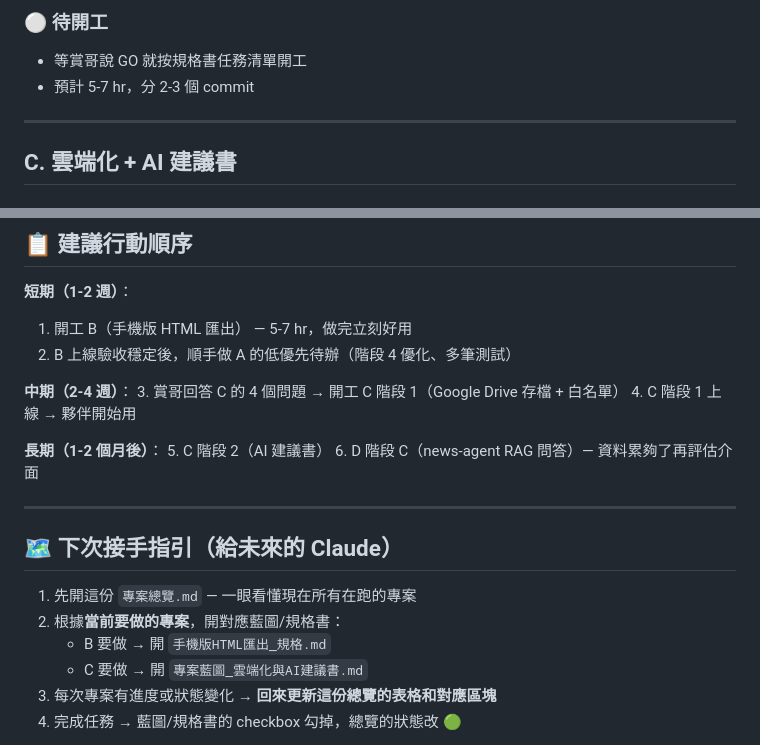
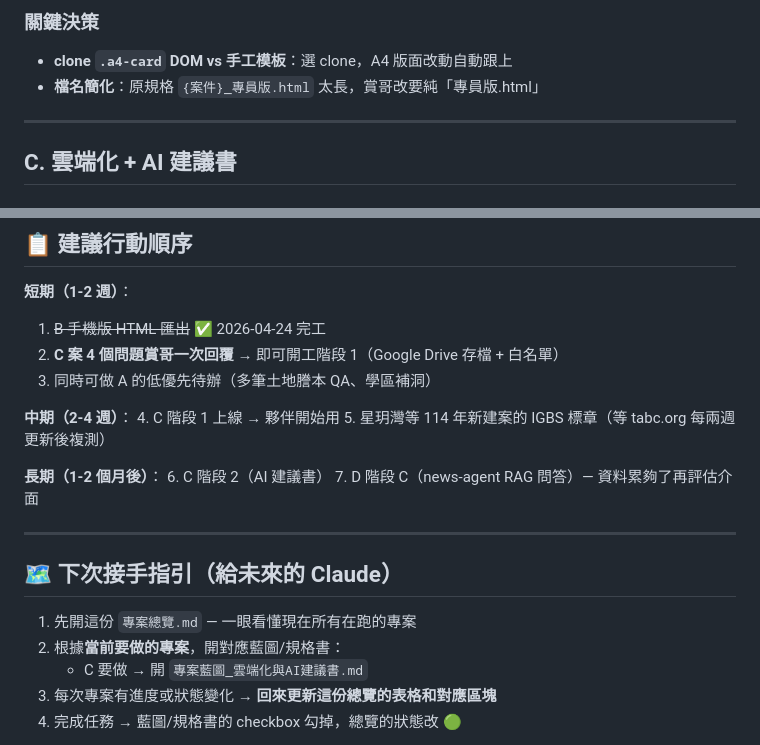
Before and after one commit to bingshang-house/shang-claude, a Markdown page: 專案總覽.md, 2 parts joined by grey strips. Rendered like a GitHub page.

```diff
--- a/專案總覽.md
+++ b/專案總覽.md
@@ -59,7 +70,7 @@
 
-### ⚪ 待開工
-- 等賞哥說 GO 就按規格書任務清單開工
-- 預計 5-7 hr，分 2-3 個 commit
+### 關鍵決策
+- **clone `.a4-card` DOM vs 手工模板**：選 clone，A4 版面改動自動跟上
+- **檔名簡化**：原規格 `{案件}_專員版.html` 太長，賞哥改要純「專員版.html」
 
 ---
 
@@ -109,16 +120,17 @@
 ## 📋 建議行動順序
 
 **短期（1-2 週）**：
-1. 開工 B（手機版 HTML 匯出） — 5-7 hr，做完立刻好用
-2. B 上線驗收穩定後，順手做 A 的低優先待辦（階段 4 優化、多筆測試）
+1. ~~B 手機版 HTML 匯出~~ ✅ 2026-04-24 完工
+2. **C 案 4 個問題賞哥一次回覆** → 即可開工階段 1（Google Drive 存檔 + 白名單）
+3. 同時可做 A 的低優先待辦（多筆土地謄本 QA、學區補洞）
 
 **中期（2-4 週）**：
-3. 賞哥回答 C 的 4 個問題 → 開工 C 階段 1（Google Drive 存檔 + 白名單）
 4. C 階段 1 上線 → 夥伴開始用
+5. 星玥灣等 114 年新建案的 IGBS 標章（等 tabc.org 每兩週更新後複測）
 
 **長期（1-2 個月後）**：
-5. C 階段 2（AI 建議書）
-6. D 階段 C（news-agent RAG 問答）— 資料累夠了再評估介面
+6. C 階段 2（AI 建議書）
+7. D 階段 C（news-agent RAG 問答）— 資料累夠了再評估介面
 
 ---
 
@@ -126,7 +138,6 @@
 
 1. 先開這份 `專案總覽.md` — 一眼看懂現在所有在跑的專案
 2. 根據**當前要做的專案**，開對應藍圖/規格書：
-   - B 要做 → 開 `手機版HTML匯出_規格.md`
    - C 要做 → 開 `專案藍圖_雲端化與AI建議書.md`
 3. 每次專案有進度或狀態變化 → **回來更新這份總覽的表格和對應區塊**
 4. 完成任務 → 藍圖/規格書的 checkbox 勾掉，總覽的狀態改 🟢
```
Also changed, not shown: other parts of 專案總覽.md (+28 -17 lines), 手機版HTML匯出_規格.md (+22 -26 lines).
